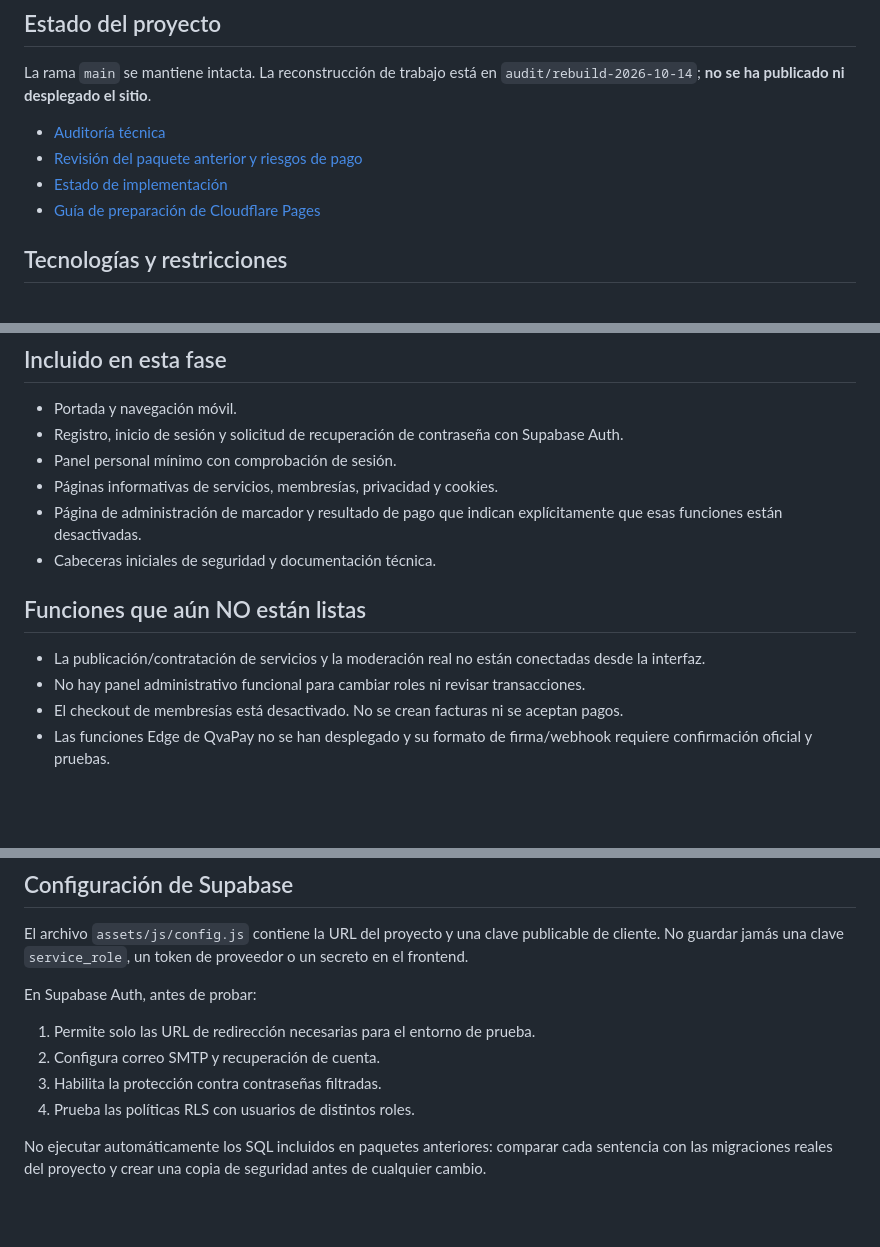
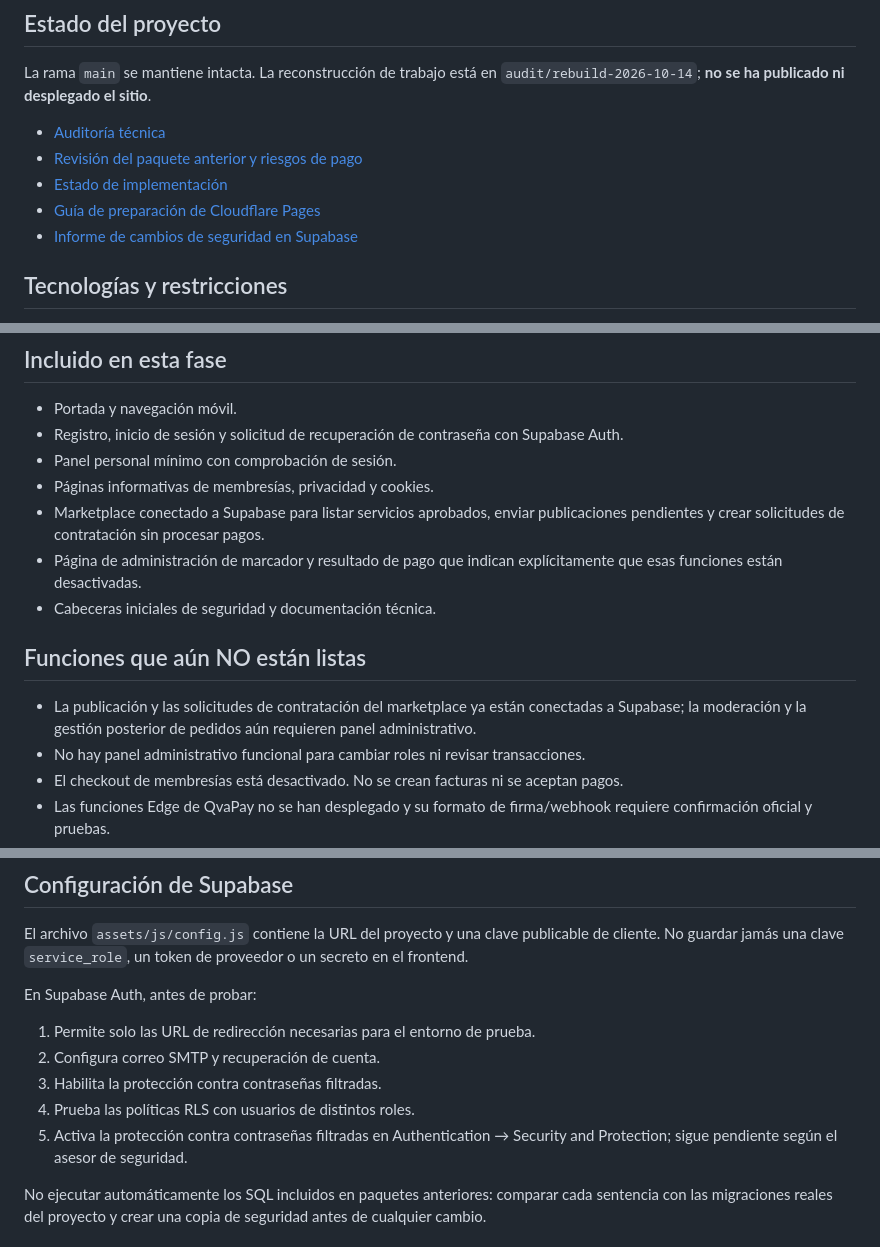
Before and after one commit to RobertDeva/Universo-Geek, a Markdown page: README.md, 3 parts joined by grey strips. GitHub-like rendering; blank space fills up the shorter version.

Commit message:
docs: update project status after Supabase security and marketplace work

```diff
--- a/README.md
+++ b/README.md
@@ -10,6 +10,7 @@ La rama `main` se mantiene intacta. La reconstrucción de trabajo está en `audi
 - [Revisión del paquete anterior y riesgos de pago](REVISION-PAQUETE.md)
 - [Estado de implementación](docs/ESTADO-DE-IMPLEMENTACION.md)
 - [Guía de preparación de Cloudflare Pages](docs/CLOUDFLARE-PAGES.md)
+- [Informe de cambios de seguridad en Supabase](docs/DB-SECURITY-2026-10-14.md)
 
 ## Tecnologías y restricciones
 
@@ -23,13 +24,14 @@ La rama `main` se mantiene intacta. La reconstrucción de trabajo está en `audi
 - Portada y navegación móvil.
 - Registro, inicio de sesión y solicitud de recuperación de contraseña con Supabase Auth.
 - Panel personal mínimo con comprobación de sesión.
-- Páginas informativas de servicios, membresías, privacidad y cookies.
+- Páginas informativas de membresías, privacidad y cookies.
+- Marketplace conectado a Supabase para listar servicios aprobados, enviar publicaciones pendientes y crear solicitudes de contratación sin procesar pagos.
 - Página de administración de marcador y resultado de pago que indican explícitamente que esas funciones están desactivadas.
 - Cabeceras iniciales de seguridad y documentación técnica.
 
 ## Funciones que aún NO están listas
 
-- La publicación/contratación de servicios y la moderación real no están conectadas desde la interfaz.
+- La publicación y las solicitudes de contratación del marketplace ya están conectadas a Supabase; la moderación y la gestión posterior de pedidos aún requieren panel administrativo.
 - No hay panel administrativo funcional para cambiar roles ni revisar transacciones.
 - El checkout de membresías está desactivado. No se crean facturas ni se aceptan pagos.
 - Las funciones Edge de QvaPay no se han desplegado y su formato de firma/webhook requiere confirmación oficial y pruebas.
@@ -46,6 +48,7 @@ En Supabase Auth, antes de probar:
 2. Configura correo SMTP y recuperación de cuenta.
 3. Habilita la protección contra contraseñas filtradas.
 4. Prueba las políticas RLS con usuarios de distintos roles.
+5. Activa la protección contra contraseñas filtradas en Authentication → Security and Protection; sigue pendiente según el asesor de seguridad.
 
 No ejecutar automáticamente los SQL incluidos en paquetes anteriores: comparar cada sentencia con las migraciones reales del proyecto y crear una copia de seguridad antes de cualquier cambio.
 
```
